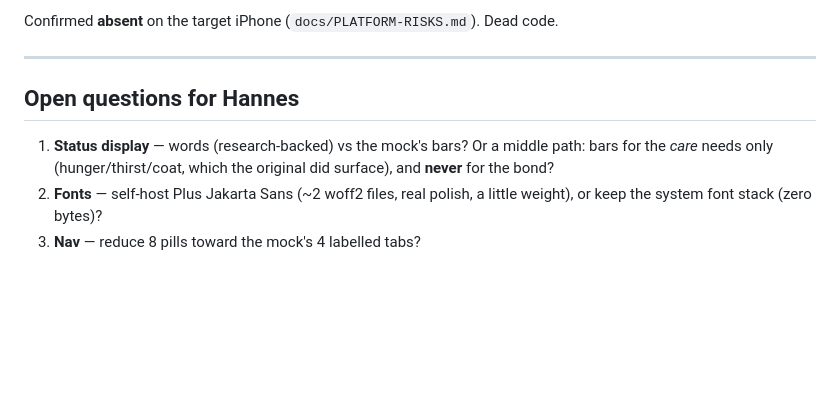
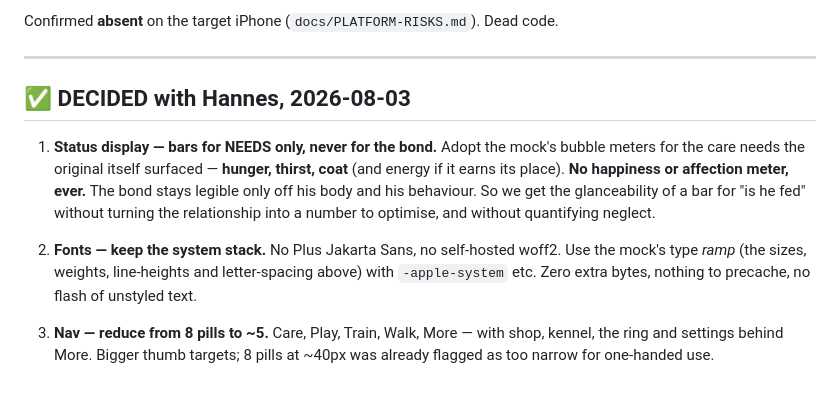
Before and after one commit to hannesroeckel/pocket-puppies, a Markdown page: docs/DESIGN-REF.md, the part around the change. GitHub-like rendering; blank space fills up the shorter version.

```diff
--- a/docs/DESIGN-REF.md
+++ b/docs/DESIGN-REF.md
@@ -106,10 +106,19 @@ Confirmed **absent** on the target iPhone (`docs/PLATFORM-RISKS.md`). Dead code.
 
 ---
 
-## Open questions for Hannes
-1. **Status display** — words (research-backed) vs the mock's bars? Or a middle path: bars for
-   the *care* needs only (hunger/thirst/coat, which the original did surface), and **never** for
-   the bond?
-2. **Fonts** — self-host Plus Jakarta Sans (~2 woff2 files, real polish, a little weight), or
-   keep the system font stack (zero bytes)?
-3. **Nav** — reduce 8 pills toward the mock's 4 labelled tabs?
+## ✅ DECIDED with Hannes, 2026-08-03
+
+1. **Status display — bars for NEEDS only, never for the bond.**
+   Adopt the mock's bubble meters for the care needs the original itself surfaced —
+   **hunger, thirst, coat** (and energy if it earns its place). **No happiness or affection
+   meter, ever.** The bond stays legible only off his body and his behaviour. So we get the
+   glanceability of a bar for "is he fed" without turning the relationship into a number to
+   optimise, and without quantifying neglect.
+
+2. **Fonts — keep the system stack.** No Plus Jakarta Sans, no self-hosted woff2. Use the
+   mock's type *ramp* (the sizes, weights, line-heights and letter-spacing above) with
+   `-apple-system` etc. Zero extra bytes, nothing to precache, no flash of unstyled text.
+
+3. **Nav — reduce from 8 pills to ~5.** Care, Play, Train, Walk, More — with shop, kennel,
+   the ring and settings behind More. Bigger thumb targets; 8 pills at ~40px was already
+   flagged as too narrow for one-handed use.
```
Also changed, not shown: docs/GIFT-READY.md (+45 -0 lines).
